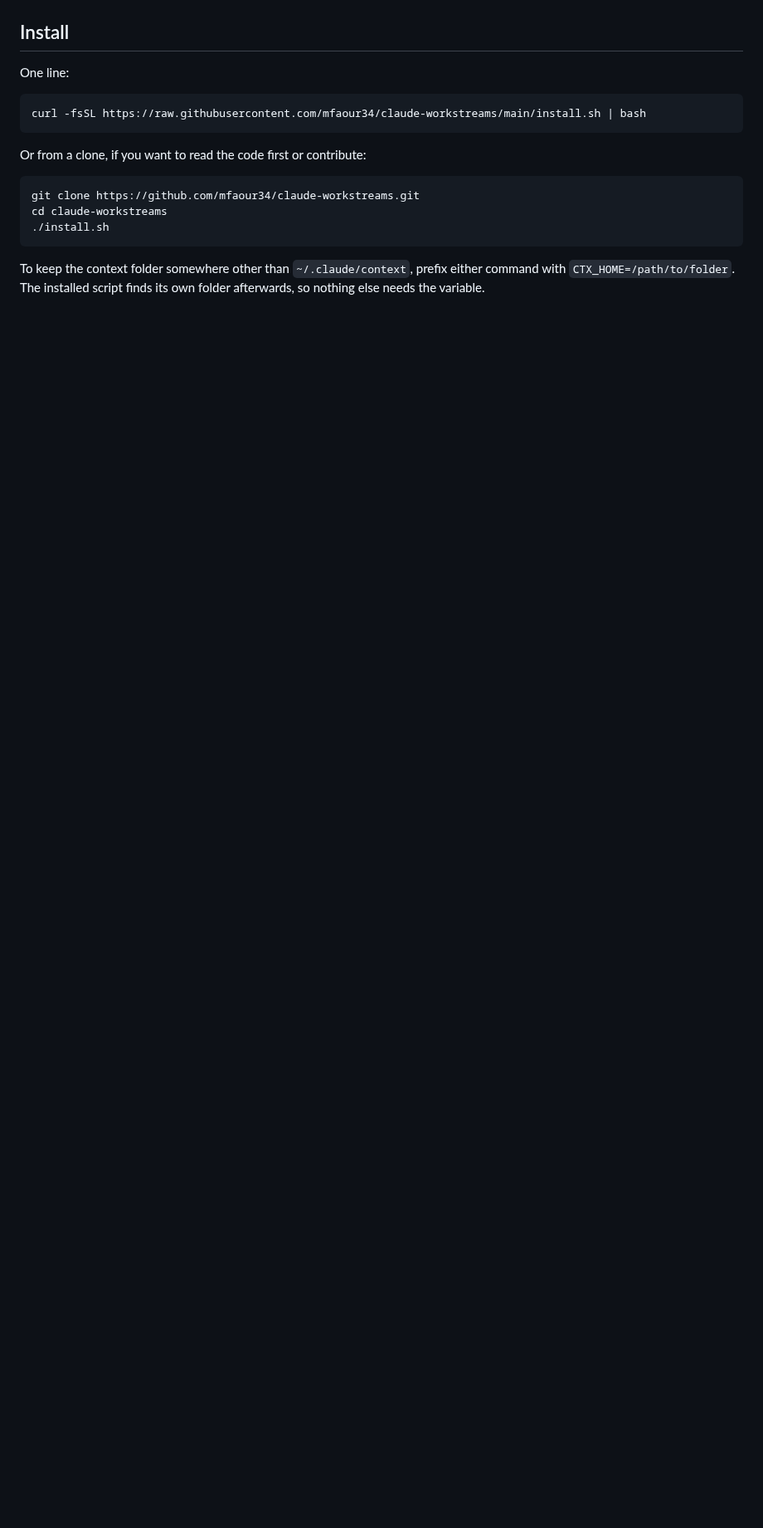
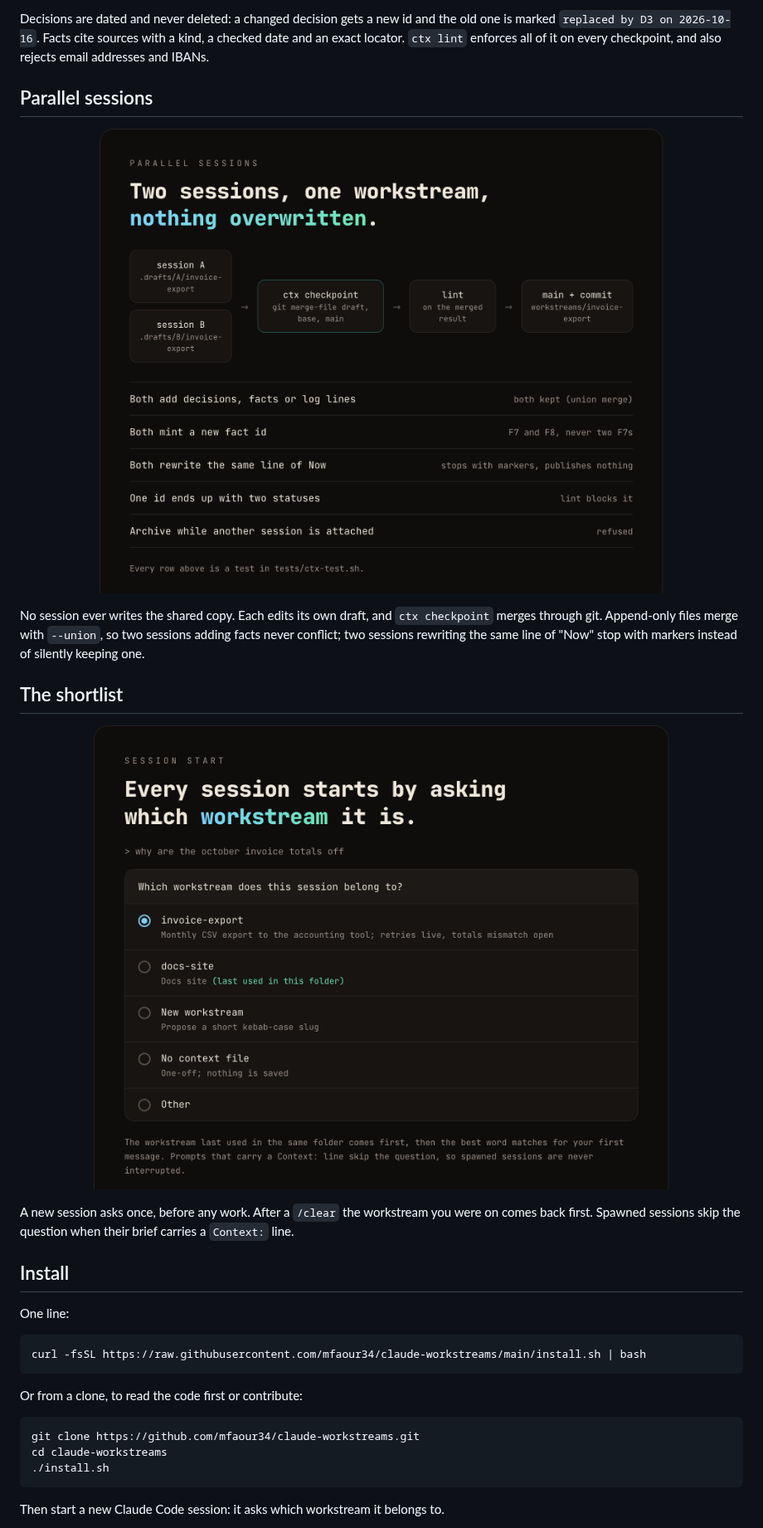
Before and after one commit to mfaour34/claude-workstreams, a Markdown page: README.md, the part around one of its changes. Shown at 83% size. Drawn GitHub-style; pictures changed too: assets/parallel.png (added), assets/shortlist.png (added); blank space fills up the shorter version.

````diff
--- a/README.md
+++ b/README.md
@@ -39,3 +59,20 @@ context getting large ──► nudge: checkpoint, then /clear when the task is
+Decisions are dated and never deleted: a changed decision gets a new id and the old one is marked `replaced by D3 on 2026-10-16`. Facts cite sources with a kind, a checked date and an exact locator. `ctx lint` enforces all of it on every checkpoint, and also rejects email addresses and IBANs.
+
+## Parallel sessions
+
+<p align="center">
+  <img src="assets/parallel.png" width="880" alt="Two sessions each edit a private draft; ctx checkpoint runs git merge-file against the base, lints the merged result and commits to main. Appends from both are kept, new ids never collide, conflicting rewrites stop with markers, contradictions fail lint, archiving under an attached session is refused.">
+</p>
+
+No session ever writes the shared copy. Each edits its own draft, and `ctx checkpoint` merges through git. Append-only files merge with `--union`, so two sessions adding facts never conflict; two sessions rewriting the same line of "Now" stop with markers instead of silently keeping one.
+
+## The shortlist
+
+<p align="center">
+  <img src="assets/shortlist.png" width="880" alt="At session start the agent asks which workstream this session belongs to, offering the best match for the first message, the workstream last used in this folder, New workstream, No context file, or Other.">
+</p>
+
+A new session asks once, before any work. After a `/clear` the workstream you were on comes back first. Spawned sessions skip the question when their brief carries a `Context:` line.
 
 ## Install
 
@@ -45,7 +82,7 @@ One line:
 curl -fsSL https://raw.githubusercontent.com/mfaour34/claude-workstreams/main/install.sh | bash
 ```
 
-Or from a clone, if you want to read the code first or contribute:
+Or from a clone, to read the code first or contribute:
 
 ```bash
 git clone https://github.com/mfaour34/claude-workstreams.git
@@ -53,5 +90,5 @@ cd claude-workstreams
 ./install.sh
 ```
 
-To keep the context folder somewhere other than `~/.claude/context`, prefix either command with `CTX_HOME=/path/to/folder`. The installed script finds its own folder afterwards, so nothing else needs the variable.
+Then start a new Claude Code session: it asks which workstream it belongs to.
 
````
Also changed, not shown: other parts of README.md (+102 -67 lines), assets/beforeafter.png (added), assets/hero.png (added), assets/how.png (added), assets/ledger.png (added), 9 other files.
